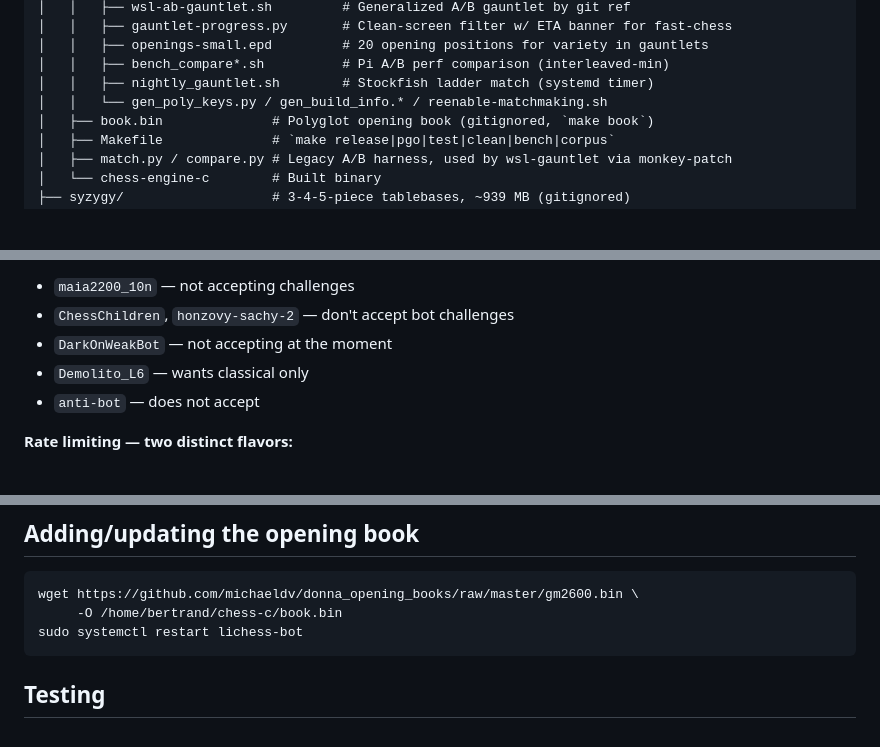
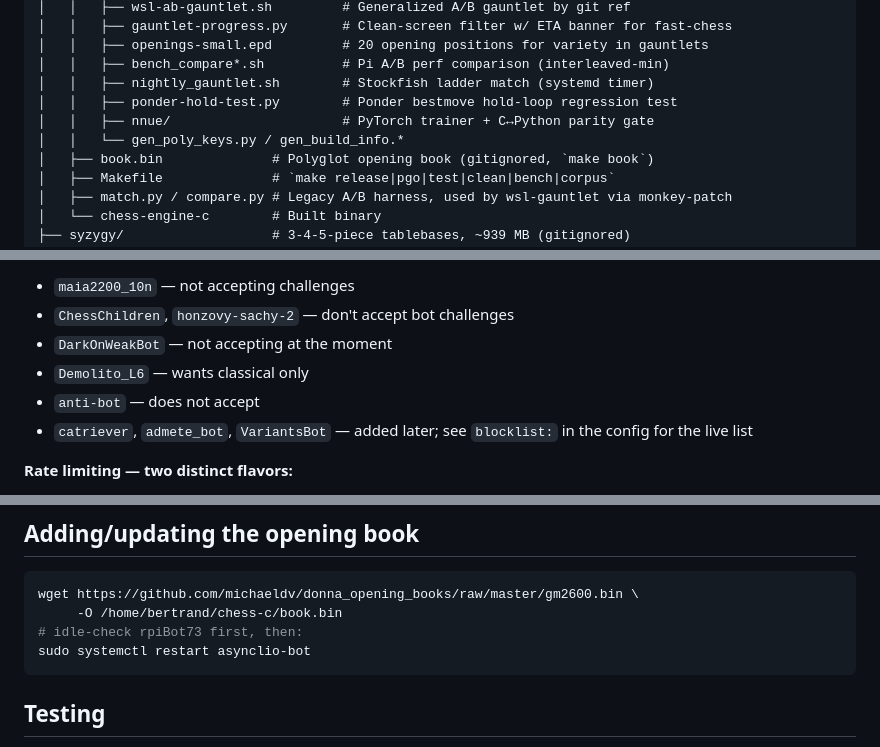
Before and after one commit to ColdWislon/Chess-C, a Markdown page: CLAUDE.md, 3 parts joined by grey strips. Drawn GitHub-style; blank space fills up the shorter version.

````diff
--- a/CLAUDE.md
+++ b/CLAUDE.md
@@ -33,7 +35,9 @@ A classical UCI chess engine in C, running as an always-on bot on Raspberry Pi 4
 │   │   ├── openings-small.epd         # 20 opening positions for variety in gauntlets
 │   │   ├── bench_compare*.sh          # Pi A/B perf comparison (interleaved-min)
 │   │   ├── nightly_gauntlet.sh        # Stockfish ladder match (systemd timer)
-│   │   └── gen_poly_keys.py / gen_build_info.* / reenable-matchmaking.sh
+│   │   ├── ponder-hold-test.py        # Ponder bestmove hold-loop regression test
+│   │   ├── nnue/                      # PyTorch trainer + C↔Python parity gate
+│   │   └── gen_poly_keys.py / gen_build_info.*
 │   ├── book.bin              # Polyglot opening book (gitignored, `make book`)
 │   ├── Makefile              # `make release|pgo|test|clean|bench|corpus`
 │   ├── match.py / compare.py # Legacy A/B harness, used by wsl-gauntlet via monkey-patch
@@ -350,6 +360,7 @@ Conventions: feature index `rel_color*384 + piece*64 + rel_sq` (rel_sq = `sq^56`
 - `DarkOnWeakBot` — not accepting at the moment
 - `Demolito_L6` — wants classical only
 - `anti-bot` — does not accept
+- `catriever`, `admete_bot`, `VariantsBot` — added later; see `blocklist:` in the config for the live list
 
 **Rate limiting — two distinct flavors:**
 
@@ -371,7 +382,8 @@ Recovery if either type is stuck:
 ```bash
 wget https://github.com/michaeldv/donna_opening_books/raw/master/gm2600.bin \
      -O /home/bertrand/chess-c/book.bin
-sudo systemctl restart lichess-bot
+# idle-check rpiBot73 first, then:
+sudo systemctl restart asynclio-bot
 ```
 
 ## Testing
````
Also changed, not shown: other parts of CLAUDE.md (+13 -5 lines).
